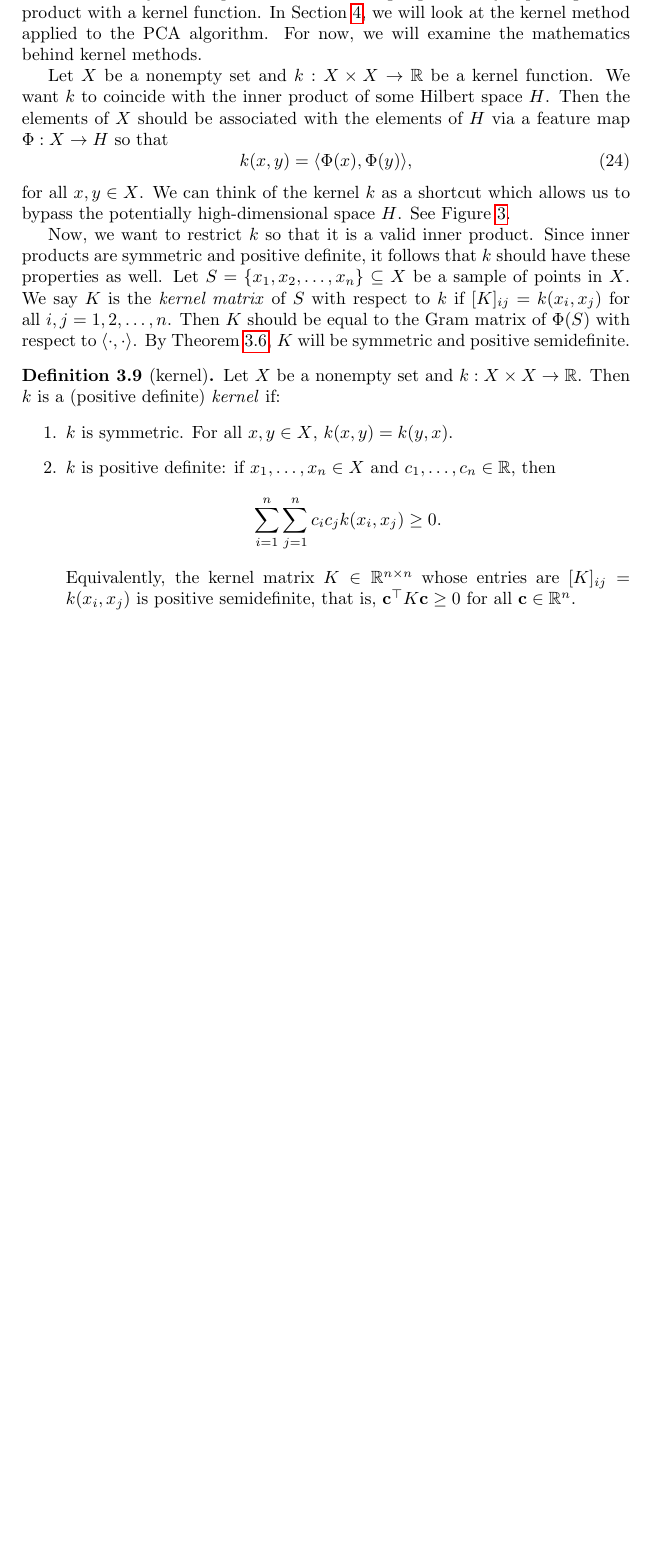
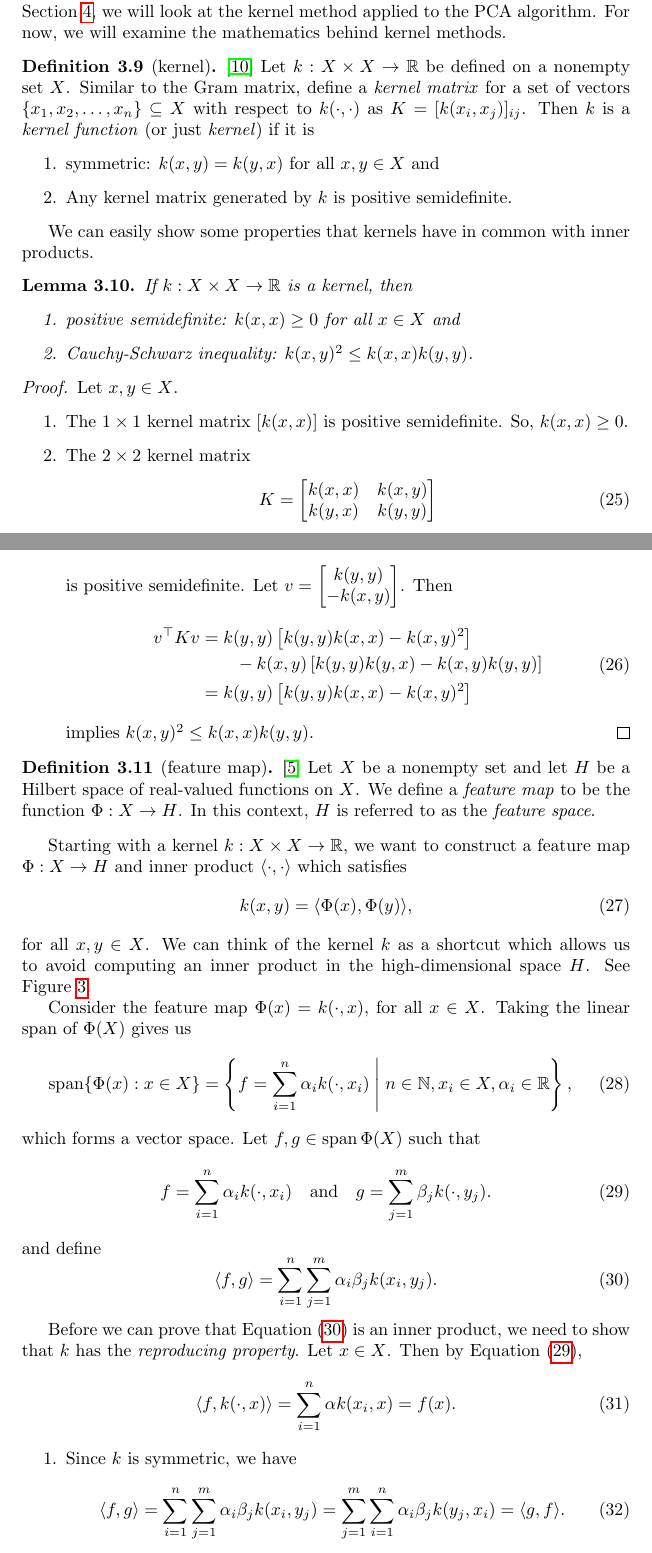
Before and after one commit to asbeeny/kpca-paper, a LaTeX paper (tex/main.tex, which reads tex/sections/030-rkhs.tex): part of page 12 of 23 before the commit and two parts of pages 12 and 13 of 24 after it, the two joined at a grey line, cut so that both start at the same text, the shorter picture padded with empty space. Compiled offline with pdfLaTeX.

Commit message:
update rkhs section

```diff
--- a/tex/sections/030-rkhs.tex
+++ b/tex/sections/030-rkhs.tex
@@ -211,18 +218,82 @@ In 1950, Nachman Aronszajn introduced \textit{reproducing kernels} and their ass
 Later, the work of Mercer and Aronszajn inspired the application of kernels in machine learning.
-So-called kernel methods are ways to adapt a machine learning algorithm by replacing a dot product with a kernel function.
+A \textit{kernel method} is an adaptation of a machine learning algorithm that replaces a dot product with a kernel function.
+The earliest research involving kernel methods was in 1964 by Mark Aizerman et al. \cite{aizerman1964theoretical}.
+In the 1990s, Bernhard Sch\"olkopf et al. used Aizerman's technique to develop kernel PCA and suggested the kernel trick could work in other cases too.
 In \Cref{sec:kernel-pca}, we will look at the kernel method applied to the PCA algorithm.
 For now, we will examine the mathematics behind kernel methods.
 
-Let \(X\) be a nonempty set and \(k : X \times X \to \RR\) be a kernel function.
-We want \(k\) to coincide with the inner product of some Hilbert space \(H\).
-% In practice, the dimension of \(H\) is arbitrarily large or even infinite.
-Then the elements of \(X\) should be associated with the elements of \(H\) via a feature map \(\Phi : X \to H\) so that
+\begin{definition}[kernel]
+    \label{def:kernel}
+    \cite{rudin2020notes}
+    Let \(k : X \times X \to \RR\) be defined on a nonempty set \(X\).
+    Similar to the Gram matrix, define a \textit{kernel matrix} for a set of vectors \(\{x_1, x_2, \dots, x_n\} \subseteq X\) with respect to \(k(\cdot, \cdot)\) as \(K = [k(x_i,x_j)]_{ij}\).
+    Then \(k\) is a \textit{kernel function} (or just \textit{kernel}) if it is
+    \begin{enumerate}
+        \item symmetric: \(k(x,y) = k(y,x)\) for all \(x,y \in X\) and
+        \item Any kernel matrix generated by \(k\) is positive semidefinite.
+    \end{enumerate}
+\end{definition}
+
+We can easily show some properties that kernels have in common with inner products.
+
+\begin{lemma}
+    \label{lem:properties-of-kernels}
+    If \(k : X \times X \to \mathbb{R}\) is a kernel, then
+    \begin{enumerate}
+        \item positive semidefinite: \(k(x,x) \geq 0\) for all \(x \in X\) and
+        \item Cauchy-Schwarz inequality: \(k(x,y)^2 \leq k(x,x) k(y,y)\).
+    \end{enumerate}
+\end{lemma}
+
+\begin{proof}
+    Let \(x,y \in X\).
+    \begin{enumerate}
+        \item The \(1 \times 1\) kernel matrix \([k(x,x)]\) is positive semidefinite.
+        So, \(k(x,x) \geq 0\).
+        \item The \(2 \times 2\) kernel matrix
+        \begin{equation}
+            K = \begin{bmatrix}
+                k(x,x) & k(x,y) \\ k(y,x) & k(y,y)
+            \end{bmatrix}
+        \end{equation}
+        is positive semidefinite.
+        Let \(v = \begin{bmatrix}
+            k(y,y) \\ -k(x,y)
+        \end{bmatrix}\).
+        Then
+        \begin{equation}
+            \begin{aligned}
+                v^\top K v
+                &= k(y,y) \left[
+                    k(y,y) k(x,x) - k(x,y)^2
+                \right]\\
+                &\qquad - k(x,y) \left[
+                    k(y,y) k(y,x) - k(x,y) k(y,y)
+                \right]\\
+                &= k(y,y) \left[
+                    k(y,y) k(x,x) - k(x,y)^2
+                \right]
+            \end{aligned}
+        \end{equation}
+        implies \(k(x,y)^2 \leq k(x,x) k(y,y)\).
+        \qedhere
+    \end{enumerate}
+\end{proof}
+
+\begin{definition}[feature map]
+    \cite{hofmann2008kernel}
+    Let \(X\) be a nonempty set and let \(H\) be a Hilbert space of real-valued functions on \(X\).
+    We define a \textit{feature map} to be the function \(\Phi : X \to H\).
+    In this context, \(H\) is referred to as the \textit{feature space}.
+\end{definition}
+
+Starting with a kernel \(k : X \times X \to \RR\), we want to construct a feature map \(\Phi : X \to H\) and inner product \(\langle \cdot, \cdot \rangle\) which satisfies
 \begin{equation}
     \label{eqn:kernel-inner-product-1}
     k(x,y) = \langle \Phi(x), \Phi(y) \rangle,
 \end{equation}
 for all \(x, y \in X\).
-We can think of the kernel \(k\) as a shortcut which allows us to bypass the potentially high-dimensional space \(H\).
+We can think of the kernel \(k\) as a shortcut which allows us to avoid computing an inner product in the high-dimensional space \(H\).
 See \Cref{fig:kernel-map-diagram}.
 
 \begin{figure}
@@ -232,22 +303,43 @@ See \Cref{fig:kernel-map-diagram}.
     \label{fig:kernel-map-diagram}
 \end{figure}
 
+Consider the feature map \(\Phi(x) = k(\cdot, x)\), for all \(x \in X\).
+Taking the linear span of \(\Phi(X)\) gives us
+\begin{equation}
+    \lspan\{\Phi(x) : x \in X\}
+    = \left\{
+        f = \sum_{i=1}^{n} \alpha_i k( \cdot, x_i)
+        \;\middle|\;
+        n \in \NN, x_i \in X, \alpha_i \in \RR
+    \right\},
+\end{equation}
+which forms a vector space.
+Let \(f,g \in \lspan \Phi(X)\) such that
+\begin{equation}
+    \label{eqn:function-linear-combo}
+    f = \sum_{i=1}^{n} \alpha_i k(\cdot, x_i)
+    \quad\text{and}\quad
+    g = \sum_{j=1}^{m} \beta_j k(\cdot, y_j).
+\end{equation}
+and define
+\begin{equation}
+    \label{eqn:pre-hilbert-inner-product}
+    \langle f, g \rangle
+    = \sum_{i=1}^{n} \sum_{j=1}^{m} \alpha_i \beta_j k(x_i, y_j).
+\end{equation}
 
-Now, we want to restrict \(k\) so that it is a valid inner product.
-Since inner products are symmetric and positive definite, it follows that \(k\) should have these properties as well.
-Let \(S = \{x_1, x_2, \dots, x_n\} \subseteq X\) be a sample of points in \(X\).
-We say \(K\) is the \textit{kernel matrix} of \(S\) with respect to \(k\) if \([K]_{ij} = k(x_i, x_j)\) for all \(i,j = 1,2,\dots, n\).
-Then \(K\) should be equal to the Gram matrix of \(\Phi(S)\) with respect to \(\langle \cdot, \cdot \rangle\).
-By \Cref{thm:gram-spsd}, \(K\) will be symmetric and positive semidefinite.
+Before we can prove that \Cref{eqn:pre-hilbert-inner-product} is an inner product, we need to show that \(k\) has the \textit{reproducing property}.
+Let \(x \in X\).
+Then by \Cref{eqn:function-linear-combo},
+\begin{equation}
+    \langle f, k(\cdot, x) \rangle = \sum_{i=1}^{n} \alpha k(x_i, x) = f(x).
+\end{equation}
 
-\begin{definition}[kernel]
-    Let \(X\) be a nonempty set and \(k : X \times X \to \RR\).
-    Then \(k\) is a (positive definite) \textit{kernel} if:
-    \begin{enumerate}
-        \item \(k\) is symmetric.
-        For all \(x,y \in X\), \(k(x,y) = k(y,x)\).
-        \item \(k\) is positive definite: if \(x_1, \dots, x_n \in X\) and \(c_1, \dots, c_n \in \RR\), then
-        \[\sum_{i=1}^{n}\sum_{j=1}^{n} c_i c_j k(x_i, x_j) \geq 0.\]
-        Equivalently, the kernel matrix \(K \in \RR^{n \times n}\) whose entries are \([K]_{ij} = k(x_i, x_j)\) is positive semidefinite, that is, \(\mathbf{c}^\top K \mathbf{c} \geq 0\) for all \(\mathbf{c} \in \RR^n\).
-    \end{enumerate}
-\end{definition}
+\begin{enumerate}
+    \item Since \(k\) is symmetric, we have
+    \begin{equation}
+        \langle f, g \rangle
+        = \sum_{i=1}^{n} \sum_{j=1}^{m} \alpha_i \beta_j k(x_i, y_j)
+        = \sum_{j=1}^{m}\sum_{i=1}^{n}  \alpha_i \beta_j k(y_j, x_i)
+        = \langle g, f \rangle.
+    \end{equation}
```
Also changed, not shown: tex/refs.bib (+88 -79 lines), tex/sections/070-linear-algebra.tex (+16 -3 lines), tex/main.pdf, tex/sections/030-rkhs.tex (67 more changed lines).
